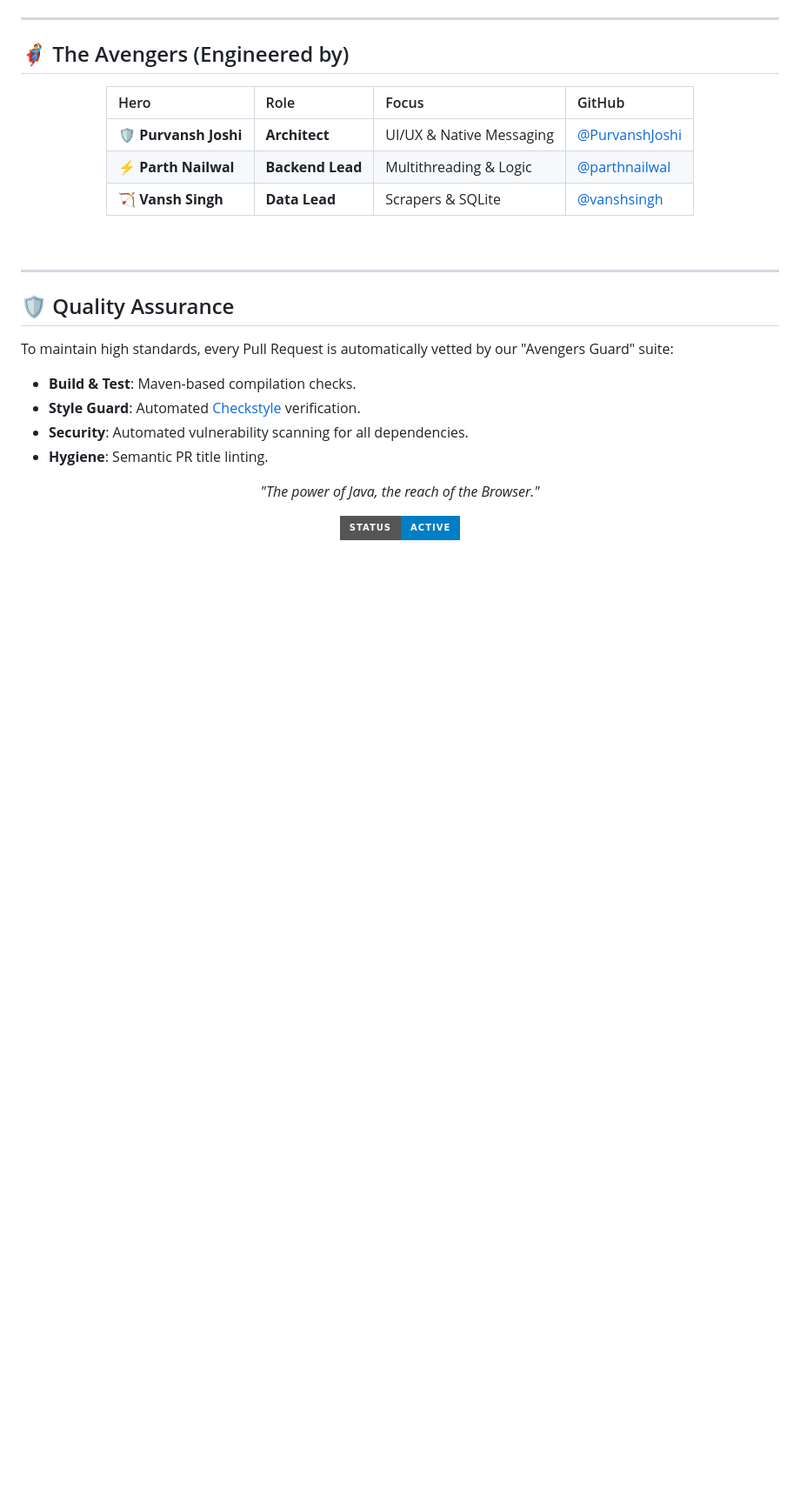
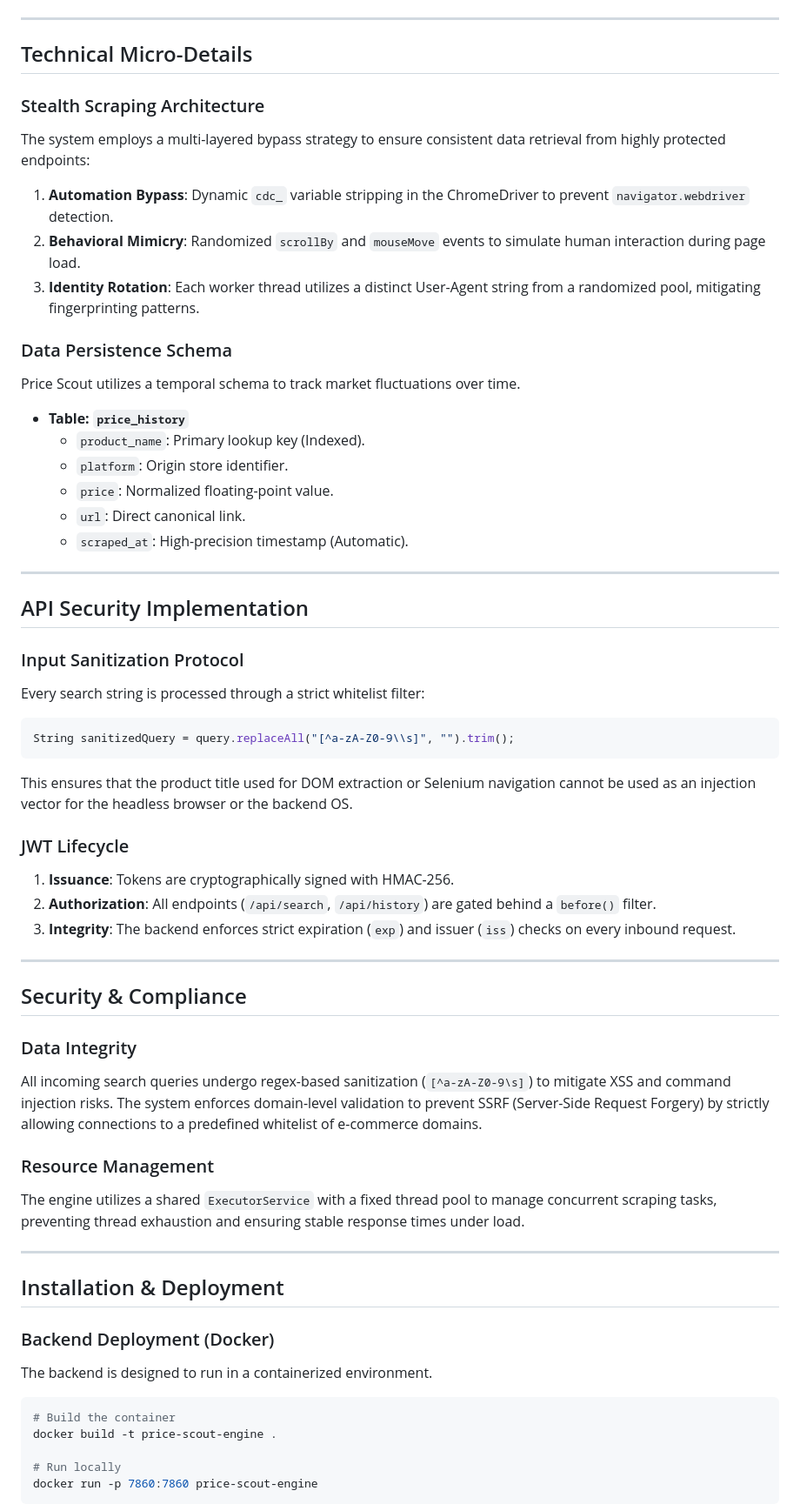
Before and after one commit to purvanshjoshi/Price-Tracker, a Markdown page: README.md, the part around one of its changes. Shown at 87% size. GitHub-like rendering; badges without logos; blank space fills up the shorter version.

Commit message:
Docs: Complete overhaul of README with advanced architecture diagrams and technical deep-dives

````diff
--- a/README.md
+++ b/README.md
@@ -85,30 +93,60 @@ For a complete walkthrough, see the [Detailed Setup Guide](docs/setup_guide.md).
 
 ---
 
-## 🦸‍♂️ The Avengers (Engineered by)
+## Technical Micro-Details
 
-<div align="center">
+### Stealth Scraping Architecture
+The system employs a multi-layered bypass strategy to ensure consistent data retrieval from highly protected endpoints:
+1. **Automation Bypass**: Dynamic `cdc_` variable stripping in the ChromeDriver to prevent `navigator.webdriver` detection.
+2. **Behavioral Mimicry**: Randomized `scrollBy` and `mouseMove` events to simulate human interaction during page load.
+3. **Identity Rotation**: Each worker thread utilizes a distinct User-Agent string from a randomized pool, mitigating fingerprinting patterns.
 
-| Hero | Role | Focus | GitHub |
-| :--- | :--- | :--- | :--- |
-| 🛡️ **Purvansh Joshi** | **Architect** | UI/UX & Native Messaging | [@PurvanshJoshi](https://github.com/PurvanshJoshi) |
-| ⚡ **Parth Nailwal** | **Backend Lead** | Multithreading & Logic | [@parthnailwal](https://github.com/parthnailwal) |
-| 🏹 **Vansh Singh** | **Data Lead** | Scrapers & SQLite | [@vanshsingh](https://github.com/vanshsingh) |
-
-</div>
-
-<br />
+### Data Persistence Schema
+Price Scout utilizes a temporal schema to track market fluctuations over time.
+- **Table: `price_history`**
+  - `product_name`: Primary lookup key (Indexed).
+  - `platform`: Origin store identifier.
+  - `price`: Normalized floating-point value.
+  - `url`: Direct canonical link.
+  - `scraped_at`: High-precision timestamp (Automatic).
 
 ---
 
-## 🛡️ Quality Assurance
-To maintain high standards, every Pull Request is automatically vetted by our "Avengers Guard" suite:
-- **Build & Test**: Maven-based compilation checks.
-- **Style Guard**: Automated [Checkstyle](checkstyle.xml) verification.
-- **Security**: Automated vulnerability scanning for all dependencies.
-- **Hygiene**: Semantic PR title linting.
+## API Security Implementation
 
-<div align="center">
-  <p><i>"The power of Java, the reach of the Browser."</i></p>
-  <img src="https://img.shields.io/badge/Status-Active-blue?style=for-the-badge" alt="Status">
-</div>
+### Input Sanitization Protocol
+Every search string is processed through a strict whitelist filter:
+```java
+String sanitizedQuery = query.replaceAll("[^a-zA-Z0-9\\s]", "").trim();
+```
+This ensures that the product title used for DOM extraction or Selenium navigation cannot be used as an injection vector for the headless browser or the backend OS.
+
+### JWT Lifecycle
+1. **Issuance**: Tokens are cryptographically signed with HMAC-256.
+2. **Authorization**: All endpoints (`/api/search`, `/api/history`) are gated behind a `before()` filter.
+3. **Integrity**: The backend enforces strict expiration (`exp`) and issuer (`iss`) checks on every inbound request.
+
+---
+
+## Security & Compliance
+
+### Data Integrity
+All incoming search queries undergo regex-based sanitization (`[^a-zA-Z0-9\s]`) to mitigate XSS and command injection risks. The system enforces domain-level validation to prevent SSRF (Server-Side Request Forgery) by strictly allowing connections to a predefined whitelist of e-commerce domains.
+
+### Resource Management
+The engine utilizes a shared `ExecutorService` with a fixed thread pool to manage concurrent scraping tasks, preventing thread exhaustion and ensuring stable response times under load.
+
+---
+
+## Installation & Deployment
+
+### Backend Deployment (Docker)
+The backend is designed to run in a containerized environment.
+```bash
+# Build the container
+docker build -t price-scout-engine .
+
+# Run locally
+docker run -p 7860:7860 price-scout-engine
+```
+
````
Also changed, not shown: other parts of README.md (+83 -55 lines).
